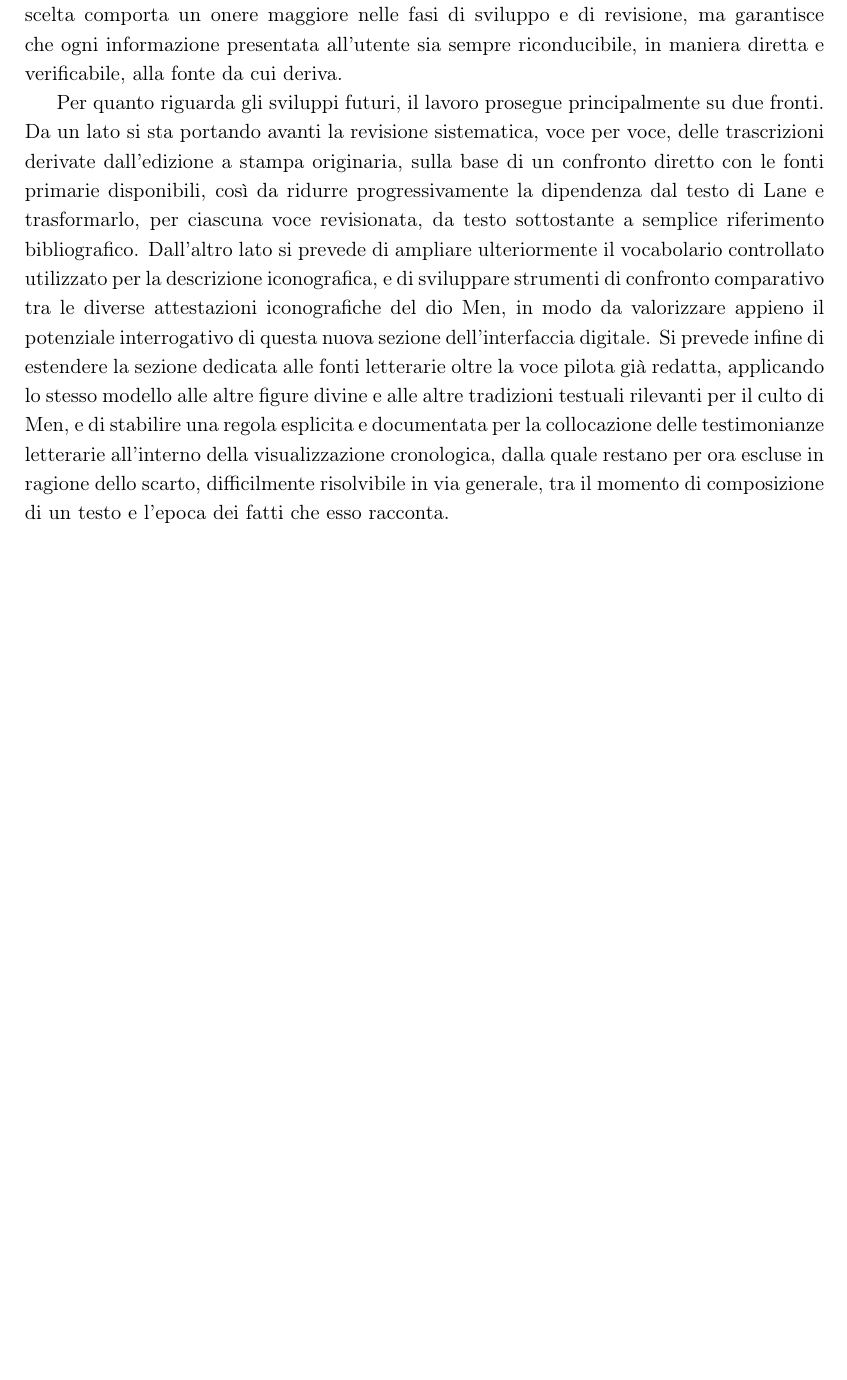
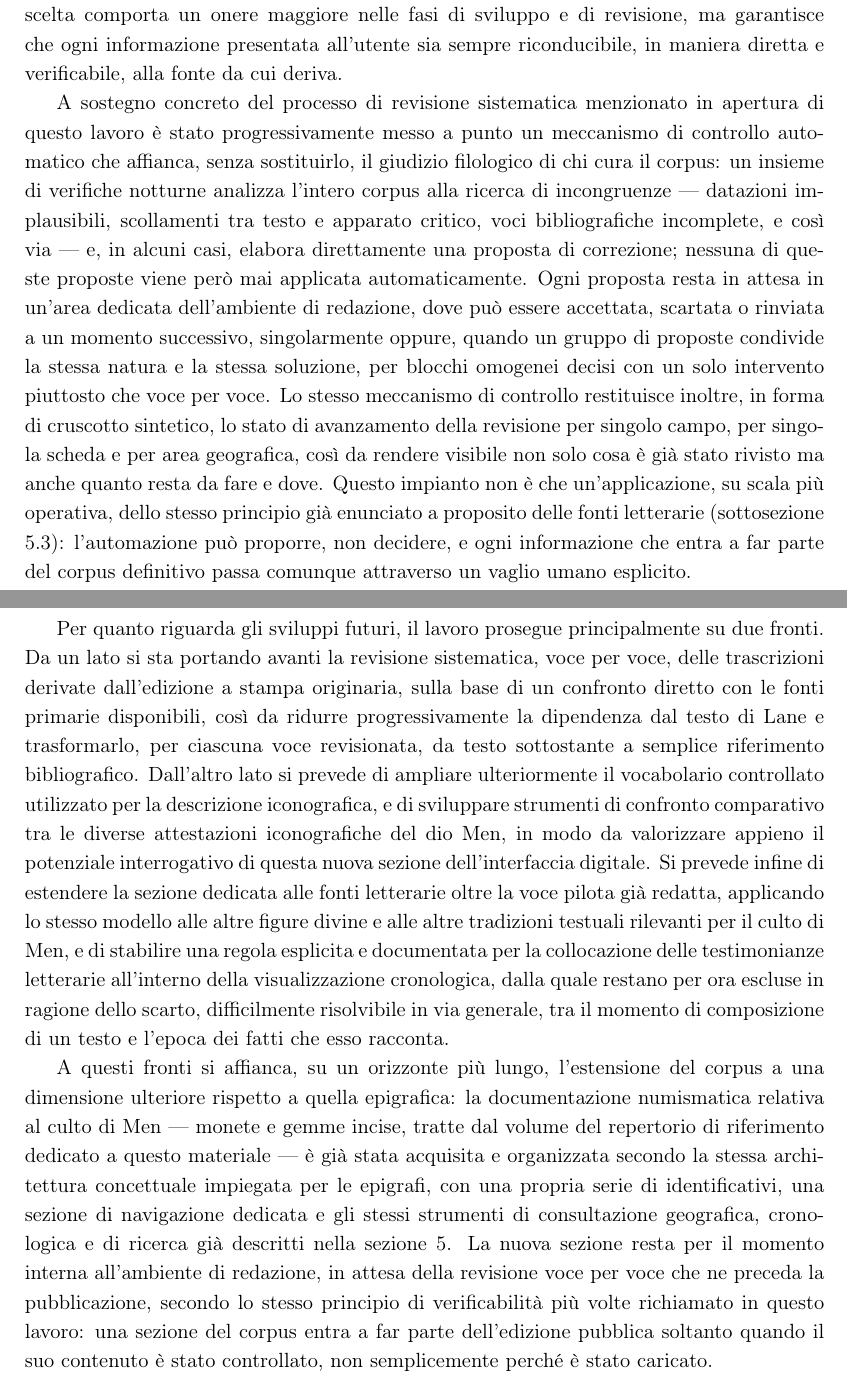
Before and after one commit to Gregoee2002/ILA---INTERFACE, a LaTeX paper (docs/log/ila-paper.tex): part of page 22 of 22 before the commit and two parts of pages 22 and 23 of 23 after it, the two joined at a grey line, cut so that both start at the same text, the shorter picture padded with empty space. Compiled offline with pdfLaTeX.

Commit message:
docs: aggiorna paper ILA con revisione automatizzata, PHI/TM e numismatica
Integra nel paper il meccanismo di controlli notturni e proposte di
correzione in revisione, l'attribuzione automatica degli identificativi
PHI/Trismegistos, e la nuova sezione numismatica (ancora in redazione)
come dimensione futura del corpus.

Co-Authored-By: Claude Sonnet 5 <noreply@anthropic.com>
Claude-Session: https://claude.ai/code/session_01NjshKTefXmiJCwc7bbWgQt

```diff
--- a/docs/log/ila-paper.tex
+++ b/docs/log/ila-paper.tex
@@ -1011,6 +1032,30 @@ sviluppo e di revisione, ma garantisce che ogni informazione presentata
 all'utente sia sempre riconducibile, in maniera diretta e verificabile,
 alla fonte da cui deriva.
 
+A sostegno concreto del processo di revisione sistematica menzionato
+in apertura di questo lavoro è stato progressivamente messo a punto un
+meccanismo di controllo automatico che affianca, senza sostituirlo, il
+giudizio filologico di chi cura il corpus: un insieme di verifiche
+notturne analizza l'intero corpus alla ricerca di incongruenze ---
+datazioni implausibili, scollamenti tra testo e apparato critico, voci
+bibliografiche incomplete, e così via --- e, in alcuni casi, elabora
+direttamente una proposta di correzione; nessuna di queste proposte
+viene però mai applicata automaticamente. Ogni proposta resta in
+attesa in un'area dedicata dell'ambiente di redazione, dove può essere
+accettata, scartata o rinviata a un momento successivo, singolarmente
+oppure, quando un gruppo di proposte condivide la stessa natura e la
+stessa soluzione, per blocchi omogenei decisi con un solo intervento
+piuttosto che voce per voce. Lo stesso meccanismo di controllo
+restituisce inoltre, in forma di cruscotto sintetico, lo stato di
+avanzamento della revisione per singolo campo, per singola scheda e
+per area geografica, così da rendere visibile non solo cosa è già
+stato rivisto ma anche quanto resta da fare e dove. Questo impianto
+non è che un'applicazione, su scala più operativa, dello stesso
+principio già enunciato a proposito delle fonti letterarie
+(sottosezione 5.3): l'automazione può proporre, non decidere, e ogni
+informazione che entra a far parte del corpus definitivo passa
+comunque attraverso un vaglio umano esplicito.
+
 Per quanto riguarda gli sviluppi futuri, il lavoro prosegue
 principalmente su due fronti. Da un lato si sta portando avanti la
 revisione sistematica, voce per voce, delle trascrizioni derivate
@@ -1033,4 +1078,20 @@ ora escluse in ragione dello scarto, difficilmente risolvibile in via
 generale, tra il momento di composizione di un testo e l'epoca dei fatti
 che esso racconta.
 
+A questi fronti si affianca, su un orizzonte più lungo, l'estensione
+del corpus a una dimensione ulteriore rispetto a quella epigrafica: la
+documentazione numismatica relativa al culto di Men --- monete e gemme
+incise, tratte dal volume del repertorio di riferimento dedicato a
+questo materiale --- è già stata acquisita e organizzata secondo la
+stessa architettura concettuale impiegata per le epigrafi, con una
+propria serie di identificativi, una sezione di navigazione dedicata e
+gli stessi strumenti di consultazione geografica, cronologica e di
+ricerca già descritti nella sezione 5. La nuova sezione resta per il
+momento interna all'ambiente di redazione, in attesa della revisione
+voce per voce che ne preceda la pubblicazione, secondo lo stesso
+principio di verificabilità più volte richiamato in questo lavoro: una
+sezione del corpus entra a far parte dell'edizione pubblica soltanto
+quando il suo contenuto è stato controllato, non semplicemente perché
+è stato caricato.
+
 \end{document}
```
Also changed, not shown: docs/log/ila-paper.tex (21 more changed lines).
